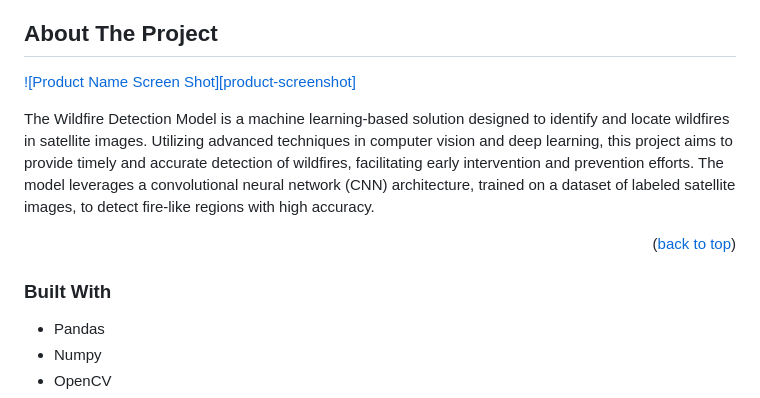
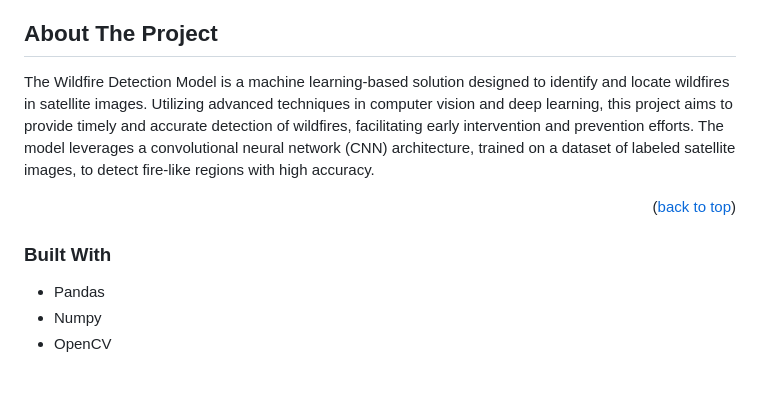
Before and after one commit to Divyansh-0864/Wildfire-Prediction, a Markdown page: README.md, the part around the change. Drawn GitHub-style; blank space fills up the shorter version.

```diff
--- a/README.md
+++ b/README.md
@@ -67,8 +67,6 @@
 <!-- ABOUT THE PROJECT -->
 ## About The Project
 
-[![Product Name Screen Shot][product-screenshot]](https://example.com)
-
 The Wildfire Detection Model is a machine learning-based solution designed to identify and locate wildfires in satellite images. Utilizing advanced techniques in computer vision and deep learning, this project aims to provide timely and accurate detection of wildfires, facilitating early intervention and prevention efforts. The model leverages a convolutional neural network (CNN) architecture, trained on a dataset of labeled satellite images, to detect fire-like regions with high accuracy.
 
 <p align="right">(<a href="#readme-top">back to top</a>)</p>
@@ -76,7 +74,6 @@ The Wildfire Detection Model is a machine learning-based solution designed to id
 
 
 ### Built With
-
 * Pandas
 * Numpy
 * OpenCV
```
